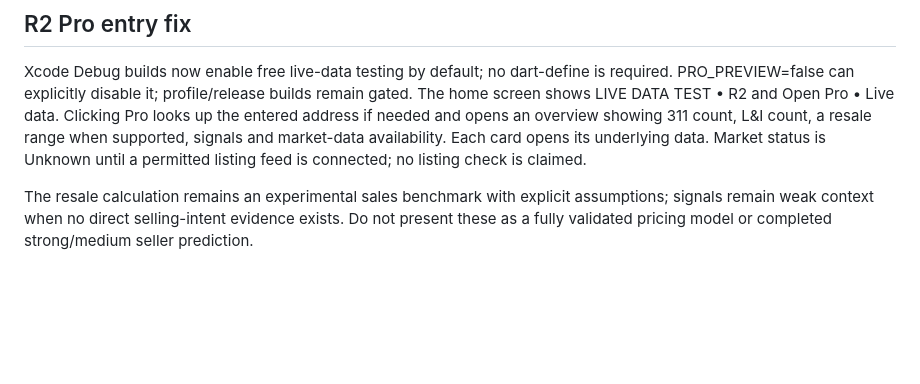
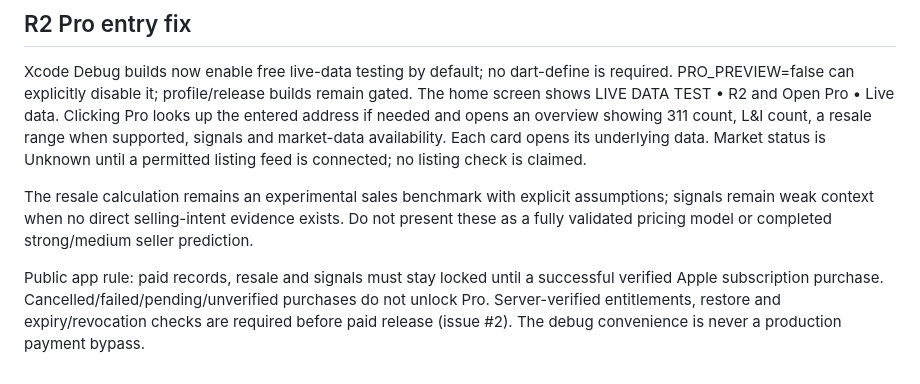
Before and after one commit to Dordisha/philly_backend, a Markdown page: mobile/README.md, the part around the change. Rendered like a GitHub page; blank space fills up the shorter version.

Commit message:
Document owner-confirmed production payment gate and debug-only R2 access

```diff
--- a/mobile/README.md
+++ b/mobile/README.md
@@ -76,3 +76,5 @@ listing feed is connected; no listing check is claimed.
 The resale calculation remains an experimental sales benchmark with explicit assumptions;
 signals remain weak context when no direct selling-intent evidence exists. Do not present
 these as a fully validated pricing model or completed strong/medium seller prediction.
+
+Public app rule: paid records, resale and signals must stay locked until a successful verified Apple subscription purchase. Cancelled/failed/pending/unverified purchases do not unlock Pro. Server-verified entitlements, restore and expiry/revocation checks are required before paid release (issue #2). The debug convenience is never a production payment bypass.
```
